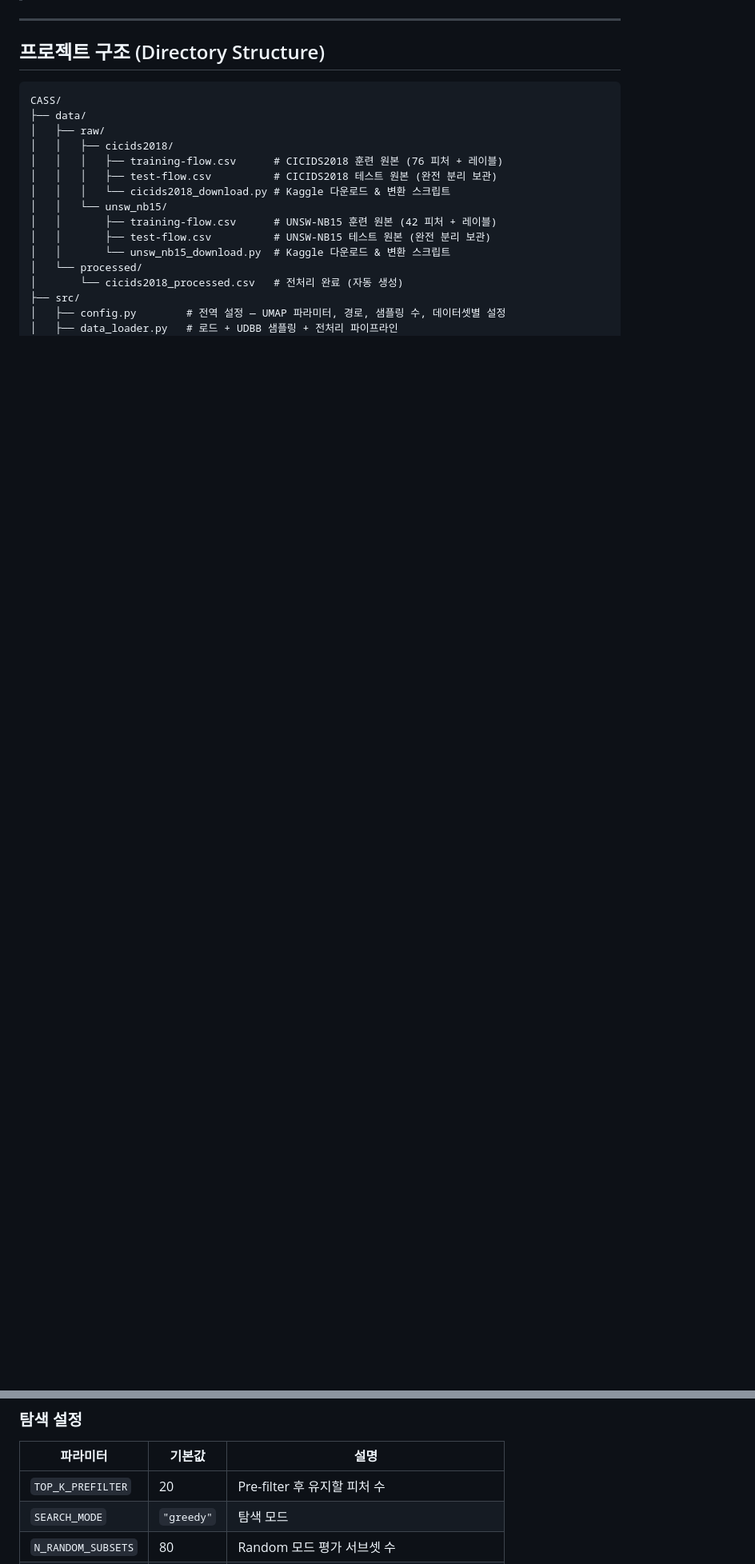
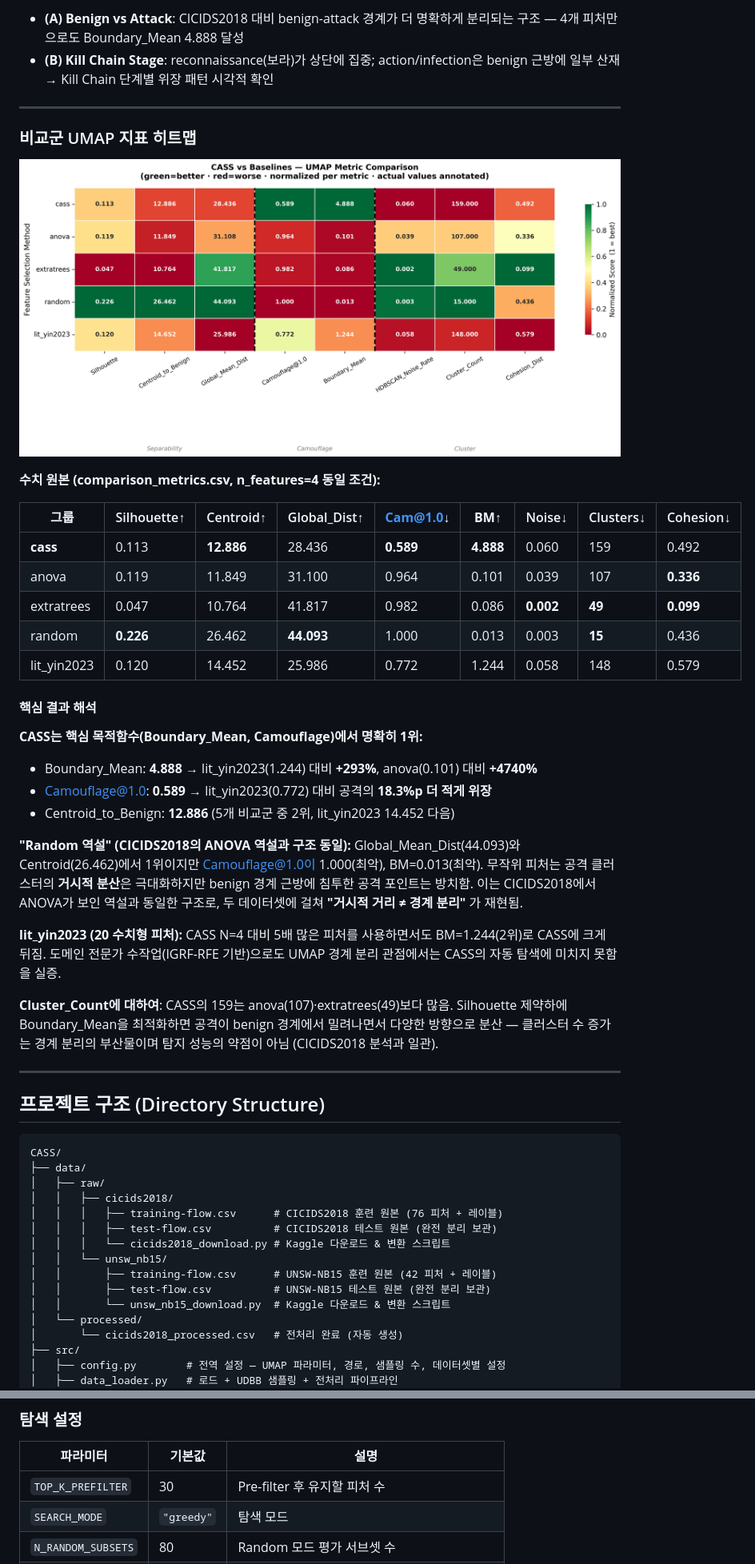
Before and after one commit to hiksh/CASS, a Markdown page: README.md, 2 parts joined by grey strips. Shown at 80% size. Drawn GitHub-style; pictures changed too: results/unsw_nb15/comparison_heatmap.png (added); blank space fills up the shorter version.

```diff
--- a/README.md
+++ b/README.md
@@ -239,3 +289,37 @@ ANOVA 결과가 이 차이를 실증한다: Silhouette 0.104(4위)이지만 Clus
+- **(A) Benign vs Attack**: CICIDS2018 대비 benign-attack 경계가 더 명확하게 분리되는 구조 — 4개 피처만으로도 Boundary_Mean 4.888 달성
+- **(B) Kill Chain Stage**: reconnaissance(보라)가 상단에 집중; action/infection은 benign 근방에 일부 산재 → Kill Chain 단계별 위장 패턴 시각적 확인
+
+---
+
+### 비교군 UMAP 지표 히트맵
+
+![비교군 히트맵](results/unsw_nb15/comparison_heatmap.png)
+
+**수치 원본 (comparison_metrics.csv, n_features=4 동일 조건):**
+
+| 그룹 | Silhouette↑ | Centroid↑ | Global_Dist↑ | **Cam@1.0↓** | **BM↑** | Noise↓ | Clusters↓ | Cohesion↓ |
+|------|------------|-----------|-------------|-------------|---------|--------|-----------|----------|
+| **cass** | 0.113 | **12.886** | 28.436 | **0.589** | **4.888** | 0.060 | 159 | 0.492 |
+| anova | 0.119 | 11.849 | 31.100 | 0.964 | 0.101 | 0.039 | 107 | **0.336** |
+| extratrees | 0.047 | 10.764 | 41.817 | 0.982 | 0.086 | **0.002** | **49** | **0.099** |
+| random | **0.226** | 26.462 | **44.093** | 1.000 | 0.013 | 0.003 | **15** | 0.436 |
+| lit_yin2023 | 0.120 | 14.452 | 25.986 | 0.772 | 1.244 | 0.058 | 148 | 0.579 |
+
+#### 핵심 결과 해석
+
+**CASS는 핵심 목적함수(Boundary_Mean, Camouflage)에서 명확히 1위:**
+- Boundary_Mean: **4.888** → lit_yin2023(1.244) 대비 **+293%**, anova(0.101) 대비 **+4740%**
+- Camouflage@1.0: **0.589** → lit_yin2023(0.772) 대비 공격의 **18.3%p 더 적게 위장**
+- Centroid_to_Benign: **12.886** (5개 비교군 중 2위, lit_yin2023 14.452 다음)
+
+**"Random 역설" (CICIDS2018의 ANOVA 역설과 구조 동일):**
+Global_Mean_Dist(44.093)와 Centroid(26.462)에서 1위이지만 Camouflage@1.0이 1.000(최악), BM=0.013(최악).
+무작위 피처는 공격 클러스터의 **거시적 분산**은 극대화하지만 benign 경계 근방에 침투한 공격 포인트는 방치함. 이는 CICIDS2018에서 ANOVA가 보인 역설과 동일한 구조로, 두 데이터셋에 걸쳐 **"거시적 거리 ≠ 경계 분리"** 가 재현됨.
+
+**lit_yin2023 (20 수치형 피처):**
+CASS N=4 대비 5배 많은 피처를 사용하면서도 BM=1.244(2위)로 CASS에 크게 뒤짐. 도메인 전문가 수작업(IGRF-RFE 기반)으로도 UMAP 경계 분리 관점에서는 CASS의 자동 탐색에 미치지 못함을 실증.
+
+**Cluster_Count에 대하여**: CASS의 159는 anova(107)·extratrees(49)보다 많음. Silhouette 제약하에 Boundary_Mean을 최적화하면 공격이 benign 경계에서 밀려나면서 다양한 방향으로 분산 — 클러스터 수 증가는 경계 분리의 부산물이며 탐지 성능의 약점이 아님 (CICIDS2018 분석과 일관).
 
 ---
 
@@ -717,7 +801,7 @@ UMAP이 훈련 데이터만 보므로 **test leakage 없음**.
 
 | 파라미터 | 기본값 | 설명 |
 |---------|-------|------|
-| `TOP_K_PREFILTER` | 20 | Pre-filter 후 유지할 피처 수 |
+| `TOP_K_PREFILTER` | 30 | Pre-filter 후 유지할 피처 수 |
 | `SEARCH_MODE` | `"greedy"` | 탐색 모드 |
 | `N_RANDOM_SUBSETS` | 80 | Random 모드 평가 서브셋 수 |
 | `MIN_SUBSET_SIZE` | 3 | 서브셋 최소 크기 |
```
Also changed, not shown: other parts of README.md (+54 -4 lines), results/unsw_nb15/pilot_fast_vs_full.png (added), results/unsw_nb15/two_phase_screening.png (added), results/unsw_nb15/umap_best_subset.png (added), 2 other files.
